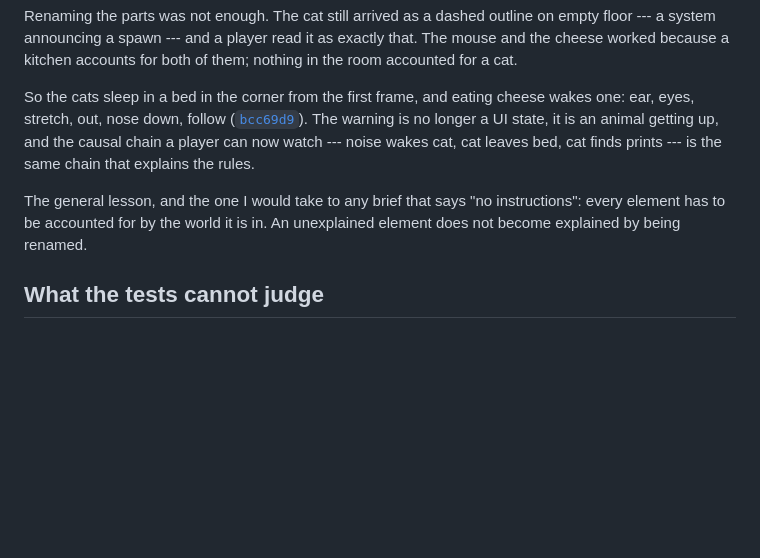
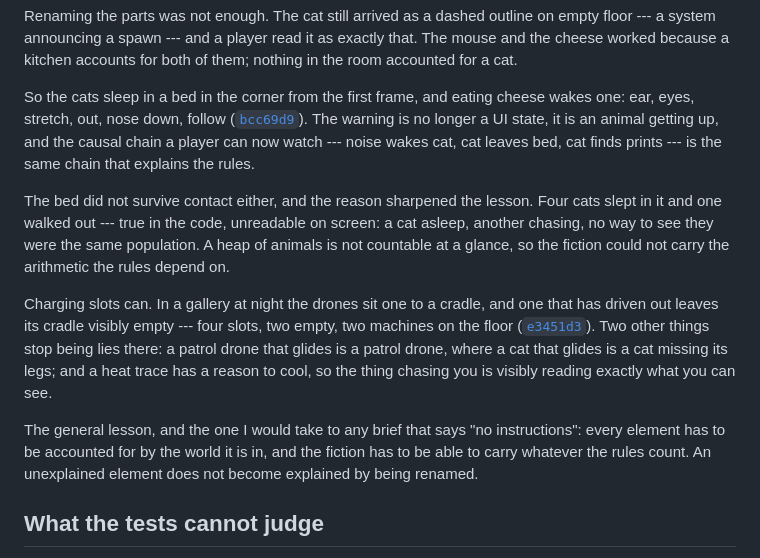
Before and after one commit to comp4020-agentic-coding-studio/comp4020-crit5-xiaoma638, a Markdown page: PROCESS.md, the part around the change. Drawn GitHub-style; blank space fills up the shorter version.

Commit message:
Record that the fiction has to carry what the rules count
The bed failed for a reason worth keeping: four cats in a heap is not
countable, and the rules depend on that count being legible. Charging slots
are. Sharpens the earlier note from "every element needs a source" to
"the fiction also has to carry whatever the rules count".

Co-Authored-By: Claude Opus 5 (1M context) <noreply@anthropic.com>

```diff
--- a/PROCESS.md
+++ b/PROCESS.md
@@ -127,9 +127,23 @@ an animal getting up, and the causal chain a player can now watch --- noise
 wakes cat, cat leaves bed, cat finds prints --- is the same chain that explains
 the rules.
 
+The bed did not survive contact either, and the reason sharpened the lesson.
+Four cats slept in it and one walked out --- true in the code, unreadable on
+screen: a cat asleep, another chasing, no way to see they were the same
+population. A heap of animals is not countable at a glance, so the fiction
+could not carry the arithmetic the rules depend on.
+
+Charging slots can. In a gallery at night the drones sit one to a cradle, and
+one that has driven out leaves its cradle visibly empty --- four slots, two
+empty, two machines on the floor ([`e3451d3`](https://github.com/comp4020-agentic-coding-studio/comp4020-crit5-xiaoma638/commit/e3451d3)). Two other
+things stop being lies there: a patrol drone that glides is a patrol drone,
+where a cat that glides is a cat missing its legs; and a heat trace has a reason
+to cool, so the thing chasing you is visibly reading exactly what you can see.
+
 The general lesson, and the one I would take to any brief that says "no
-instructions": every element has to be accounted for by the world it is in.
-An unexplained element does not become explained by being renamed.
+instructions": every element has to be accounted for by the world it is in,
+and the fiction has to be able to carry whatever the rules count. An
+unexplained element does not become explained by being renamed.
 
 ## What the tests cannot judge
 
```
